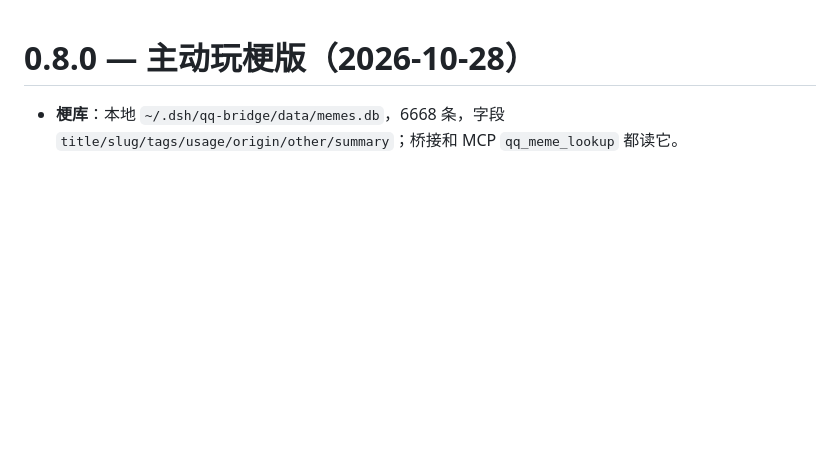
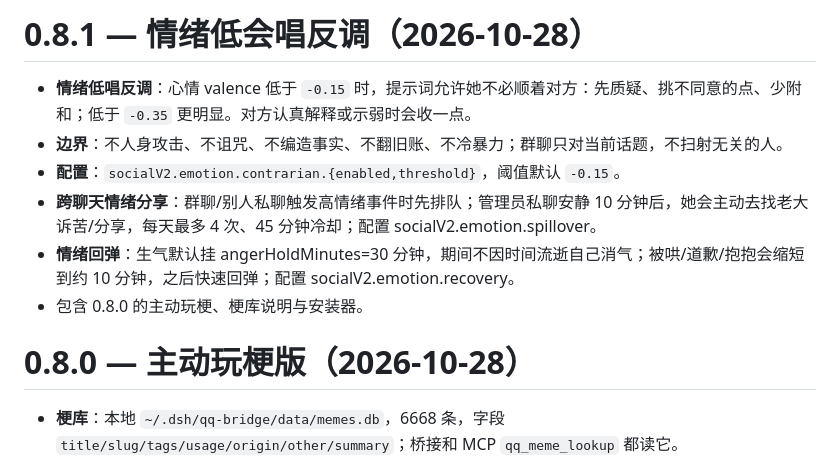
Before and after one commit to swy55555/dsh-feiyu-memory-console, a Markdown page: CHANGELOG.md, the part around the change. Drawn GitHub-style; blank space fills up the shorter version.

Commit message:
docs: 0.8.1 changelog

```diff
--- a/CHANGELOG.md
+++ b/CHANGELOG.md
@@ -1,3 +1,11 @@
+# 0.8.1 — 情绪低会唱反调（2026-10-28）
+
+- **情绪低唱反调**：心情 valence 低于 `-0.15` 时，提示词允许她不必顺着对方：先质疑、挑不同意的点、少附和；低于 `-0.35` 更明显。对方认真解释或示弱时会收一点。
+- **边界**：不人身攻击、不诅咒、不编造事实、不翻旧账、不冷暴力；群聊只对当前话题，不扫射无关的人。
+- **配置**：`socialV2.emotion.contrarian.{enabled,threshold}`，阈值默认 `-0.15`。
+- **跨聊天情绪分享**：群聊/别人私聊触发高情绪事件时先排队；管理员私聊安静 10 分钟后，她会主动去找老大诉苦/分享，每天最多 4 次、45 分钟冷却；配置 socialV2.emotion.spillover。
+- **情绪回弹**：生气默认挂 angerHoldMinutes=30 分钟，期间不因时间流逝自己消气；被哄/道歉/抱抱会缩短到约 10 分钟，之后快速回弹；配置 socialV2.emotion.recovery。
+- 包含 0.8.0 的主动玩梗、梗库说明与安装器。
 # 0.8.0 — 主动玩梗版（2026-10-28）
 
 - **梗库**：本地 `~/.dsh/qq-bridge/data/memes.db`，6668 条，字段 `title/slug/tags/usage/origin/other/summary`；桥接和 MCP `qq_meme_lookup` 都读它。
```
